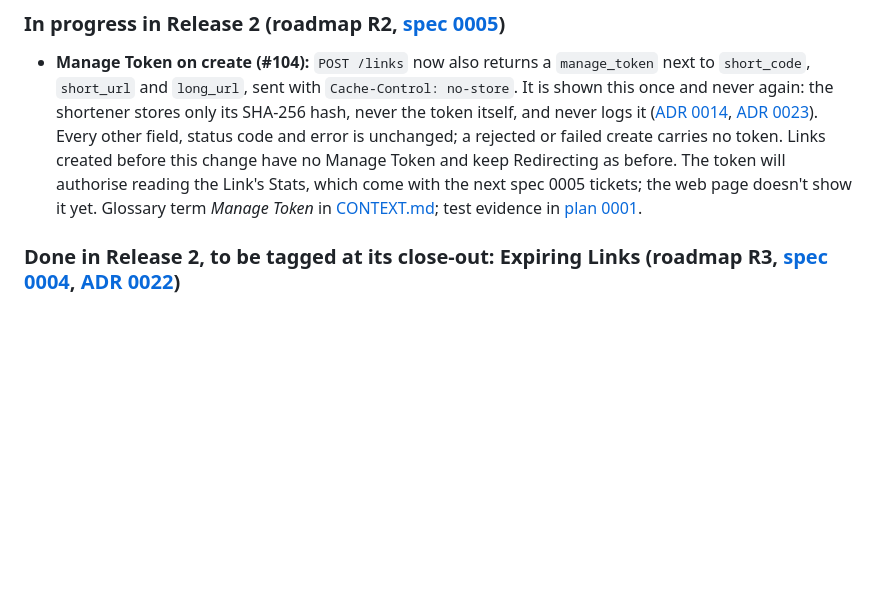
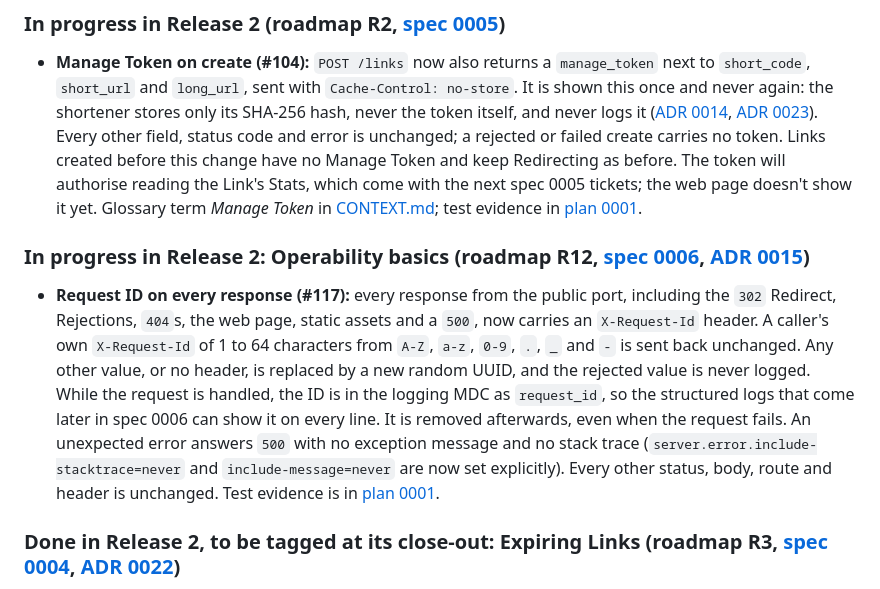
Before and after one commit to SanjuktaDavuluri/simple-url-shortener, a Markdown page: README.md, the part around the change. Rendered like a GitHub page; blank space fills up the shorter version.

Commit message:
docs: Request ID: X-Request-Id on every public response, safe incoming IDs reused, the ID in the logging MDC (#117)

```diff
--- a/README.md
+++ b/README.md
@@ -82,6 +82,10 @@ How it works: the [Redirect and Click flows](docs/architecture.md#the-click-flow
 ### In progress in Release 2 (roadmap R2, [spec 0005](docs/specs/0005-click-stats-per-link.md))
 
 - **Manage Token on create (#104):** `POST /links` now also returns a `manage_token` next to `short_code`, `short_url` and `long_url`, sent with `Cache-Control: no-store`. It is shown this once and never again: the shortener stores only its SHA-256 hash, never the token itself, and never logs it ([ADR 0014](docs/adr/0014-creator-only-stats-via-manage-token.md), [ADR 0023](docs/adr/0023-manage-token-hashed-with-sha-256.md)). Every other field, status code and error is unchanged; a rejected or failed create carries no token. Links created before this change have no Manage Token and keep Redirecting as before. The token will authorise reading the Link's Stats, which come with the next spec 0005 tickets; the web page doesn't show it yet. Glossary term *Manage Token* in [CONTEXT.md](CONTEXT.md); test evidence in [plan 0001](docs/plans/0001-integration-testing.md#spec-0005-coverage).
+
+### In progress in Release 2: Operability basics (roadmap R12, [spec 0006](docs/specs/0006-operability-basics.md), [ADR 0015](docs/adr/0015-observability-actuator-micrometer-structured-logs.md))
+
+- **Request ID on every response (#117):** every response from the public port, including the `302` Redirect, Rejections, `404`s, the web page, static assets and a `500`, now carries an `X-Request-Id` header. A caller's own `X-Request-Id` of 1 to 64 characters from `A-Z`, `a-z`, `0-9`, `.`, `_` and `-` is sent back unchanged. Any other value, or no header, is replaced by a new random UUID, and the rejected value is never logged. While the request is handled, the ID is in the logging MDC as `request_id`, so the structured logs that come later in spec 0006 can show it on every line. It is removed afterwards, even when the request fails. An unexpected error answers `500` with no exception message and no stack trace (`server.error.include-stacktrace=never` and `include-message=never` are now set explicitly). Every other status, body, route and header is unchanged. Test evidence is in [plan 0001](docs/plans/0001-integration-testing.md#5-traceability-matrix).
 
 ### Done in Release 2, to be tagged at its close-out: Expiring Links (roadmap R3, [spec 0004](docs/specs/0004-expiring-links.md), [ADR 0022](docs/adr/0022-expired-links-kept-short-codes-never-reused.md))
 
```
